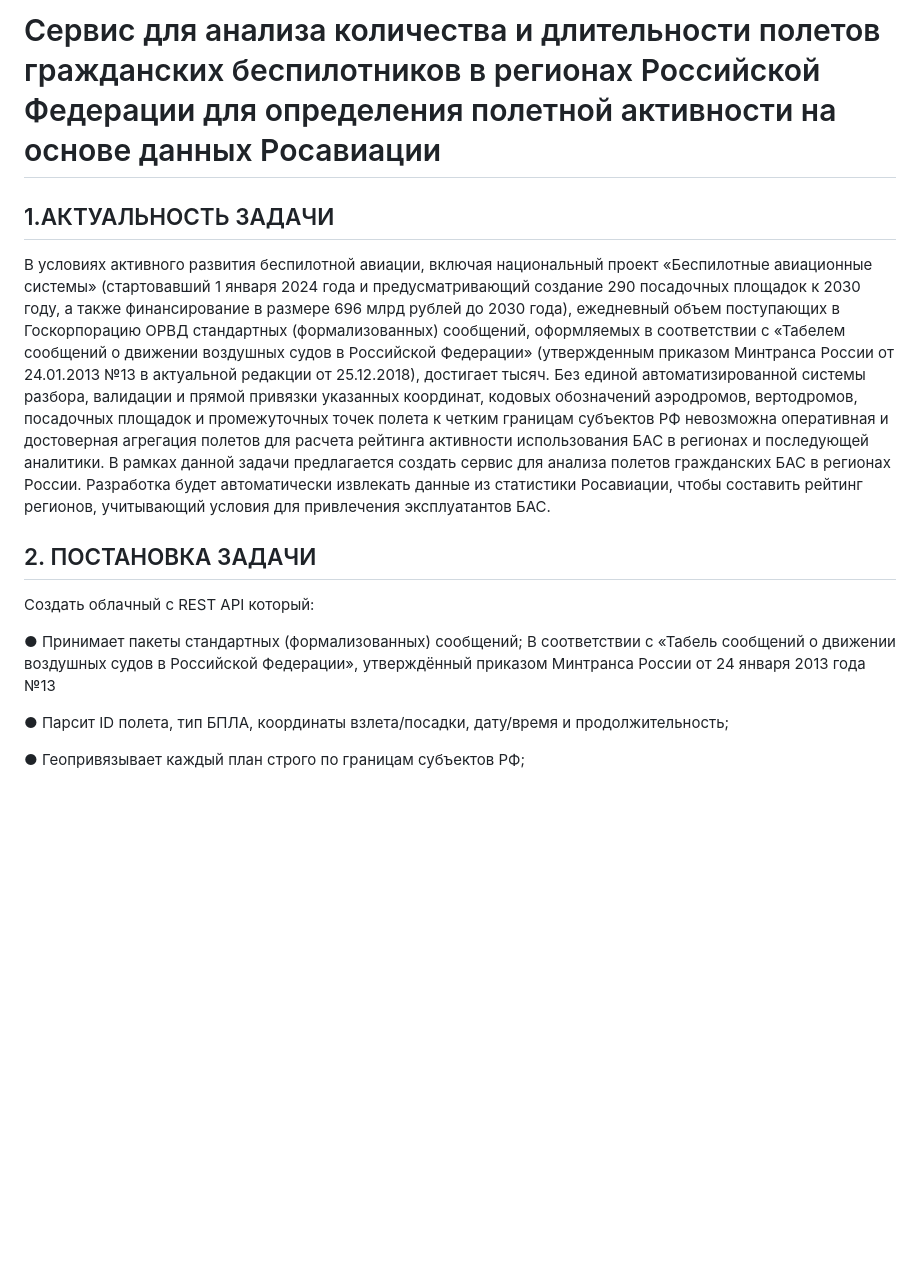
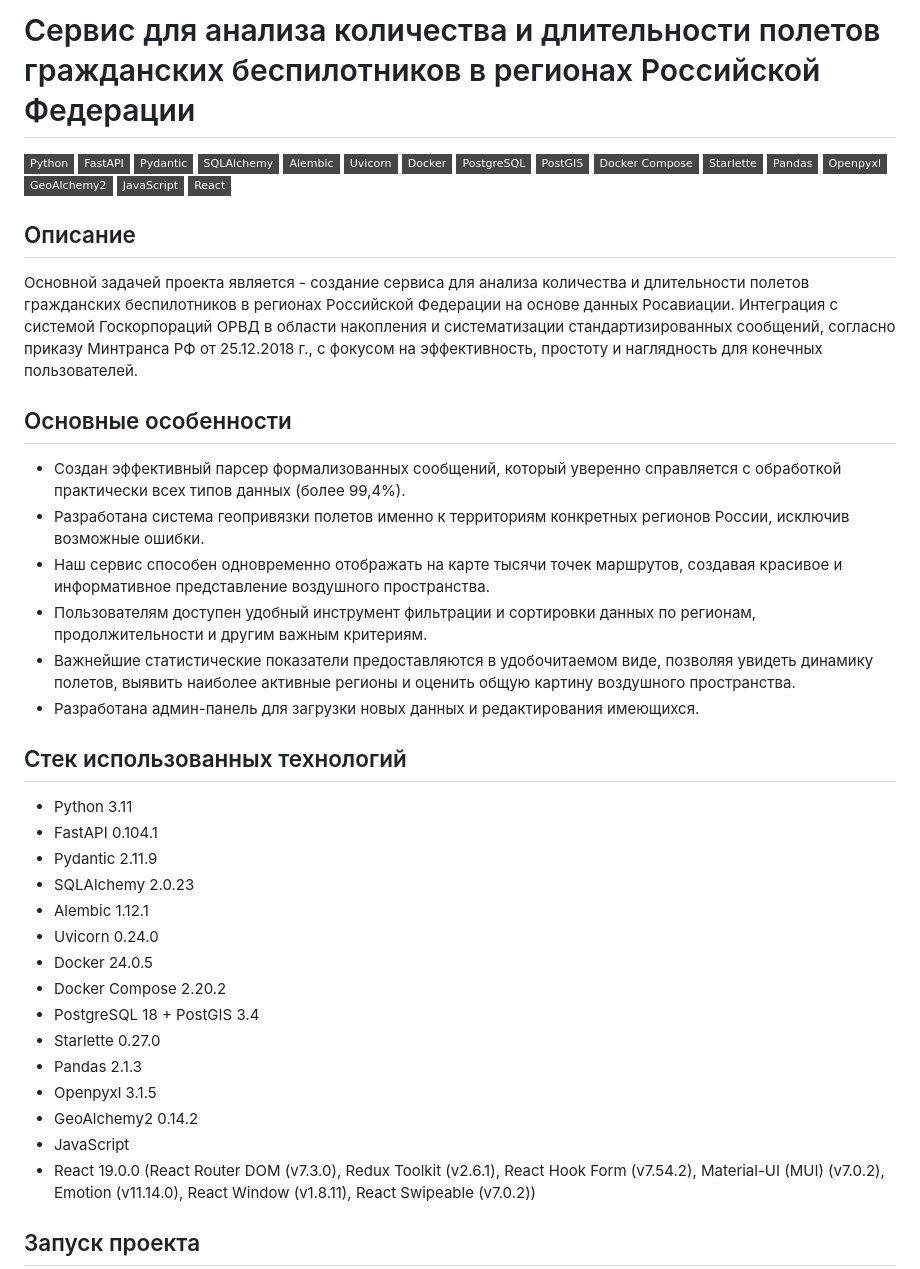
Before and after one commit to nepa27/bpla_viewer, a Markdown page: README.md, the part around the change printed below. Drawn GitHub-style; badges without logos; blank space fills up the shorter version.

```diff
--- a/README.md
+++ b/README.md
@@ -1,35 +1,53 @@
-# Сервис для анализа количества и длительности полетов гражданских беспилотников в регионах Российской Федерации для определения полетной активности на основе данных Росавиации
+# Сервис для анализа количества и длительности полетов гражданских беспилотников в регионах Российской Федерации
 
-## 1.АКТУАЛЬНОСТЬ ЗАДАЧИ
+[![Python](https://img.shields.io/badge/-Python-464646?style=flat-square&logo=Python)](https://www.python.org/)
+[![FastAPI](https://img.shields.io/badge/-FastAPI-464646?style=flat-square&logo=FastAPI)](https://fastapi.tiangolo.com/)
+[![Pydantic](https://img.shields.io/badge/-Pydantic-464646?style=flat-square&logo=Pydantic)](https://pydantic.dev/)
+[![SQLAlchemy](https://img.shields.io/badge/-SQLAlchemy-464646?style=flat-square&logo=SQLAlchemy)](https://www.sqlalchemy.org/)
+[![Alembic](https://img.shields.io/badge/-Alembic-464646?style=flat-square&logo=Alembic)](https://alembic.sqlalchemy.org/en/latest/)
+[![Uvicorn](https://img.shields.io/badge/-Uvicorn-464646?style=flat-square&logo=Uvicorn)](https://www.uvicorn.org/)
+[![Docker](https://img.shields.io/badge/-Docker-464646?style=flat-square&logo=Docker)](https://www.docker.com/)
+[![PostgreSQL](https://img.shields.io/badge/-PostgreSQL-464646?style=flat-square&logo=PostgreSQL)](https://www.postgresql.org/)
+[![PostGIS](https://img.shields.io/badge/-PostGIS-464646?style=flat-square&logo=PostGIS)](https://postgis.net/)
+[![Docker Compose](https://img.shields.io/badge/-Docker%20Compose-464646?style=flat-square&logo=Docker)](https://docs.docker.com/compose/)
+[![Starlette](https://img.shields.io/badge/-Starlette-464646?style=flat-square&logo=Starlette)](https://www.starlette.io/)
+[![Pandas](https://img.shields.io/badge/-Pandas-464646?style=flat-square&logo=Pandas)](https://pandas.pydata.org/)
+[![Openpyxl](https://img.shields.io/badge/-Openpyxl-464646?style=flat-square)](https://openpyxl.readthedocs.io/en/stable/)
+[![GeoAlchemy2](https://img.shields.io/badge/-GeoAlchemy2-464646?style=flat-square)](https://geoalchemy-2.readthedocs.io/en/latest/)
+[![JavaScript](https://img.shields.io/badge/-JavaScript-464646?style=flat-square&logo=JavaScript)](https://developer.mozilla.org/en-US/docs/Web/JavaScript)
+[![React](https://img.shields.io/badge/-React-464646?style=flat-square&logo=React)](https://reactjs.org/)
 
-В условиях активного развития беспилотной авиации, включая национальный проект
-«Беспилотные авиационные системы» (стартовавший 1 января 2024 года и
-предусматривающий создание 290 посадочных площадок к 2030 году, а также
-финансирование в размере 696 млрд рублей до 2030 года), ежедневный объем
-поступающих в Госкорпорацию ОРВД стандартных (формализованных) сообщений,
-оформляемых в соответствии с «Табелем сообщений о движении воздушных судов в
-Российской Федерации» (утвержденным приказом Минтранса России от 24.01.2013 №13
-в актуальной редакции от 25.12.2018), достигает тысяч.
-Без единой автоматизированной системы разбора, валидации и прямой привязки
-указанных координат, кодовых обозначений аэродромов, вертодромов, посадочных
-площадок и промежуточных точек полета к четким границам субъектов РФ невозможна
-оперативная и достоверная агрегация полетов для расчета рейтинга активности
-использования БАС в регионах и последующей аналитики.
-В рамках данной задачи предлагается создать сервис для анализа полетов
-гражданских БАС в регионах России. Разработка будет автоматически извлекать данные
-из статистики Росавиации, чтобы составить рейтинг регионов, учитывающий условия для
-привлечения эксплуатантов БАС.
-## 2. ПОСТАНОВКА ЗАДАЧИ
+## Описание
+Основной задачей проекта является - создание сервиса для анализа количества и длительности полетов гражданских беспилотников в регионах
+Российской Федерации на основе данных Росавиации. Интеграция с системой Госкорпораций ОРВД в области накопления и систематизации стандартизированных сообщений,
+согласно приказу Минтранса РФ от 25.12.2018 г., с фокусом на эффективность, простоту и наглядность для конечных пользователей.
 
-Создать облачный с REST API который:
+## Основные особенности
+- Создан эффективный парсер формализованных сообщений, который уверенно справляется с обработкой практически всех типов данных (более 99,4%).
+- Разработана система геопривязки полетов именно к территориям конкретных регионов России, исключив возможные ошибки.
+- Наш сервис способен одновременно отображать на карте тысячи точек маршрутов, создавая красивое и информативное представление воздушного пространства.
+- Пользователям доступен удобный инструмент фильтрации и сортировки данных по регионам, продолжительности и другим важным критериям.
+- Важнейшие статистические показатели предоставляются в удобочитаемом виде, позволяя увидеть динамику полетов, выявить наиболее активные регионы и оценить общую картину воздушного пространства.
+- Разработана админ-панель для загрузки новых данных и редактирования имеющихся.
 
-● Принимает пакеты стандартных (формализованных) сообщений;
-В соответствии с «Табель сообщений о движении воздушных судов в Российской
-Федерации», утверждённый приказом Минтранса России от 24 января 2013 года
-№13
+## Стек использованных технологий
++ Python 3.11
++ FastAPI 0.104.1
++ Pydantic 2.11.9
++ SQLAlchemy 2.0.23
++ Alembic 1.12.1
++ Uvicorn 0.24.0
++ Docker 24.0.5
++ Docker Compose 2.20.2
++ PostgreSQL 18 + PostGIS 3.4
++ Starlette 0.27.0
++ Pandas 2.1.3
++ Openpyxl 3.1.5
++ GeoAlchemy2 0.14.2
++ JavaScript
++ React 19.0.0 (React Router DOM (v7.3.0), Redux Toolkit (v2.6.1), React Hook Form (v7.54.2), Material-UI (MUI) (v7.0.2), Emotion (v11.14.0),
+  React Window (v1.8.11), React Swipeable (v7.0.2))
 
-● Парсит ID полета, тип БПЛА, координаты взлета/посадки, дату/время и
-продолжительность;
 
-● Геопривязывает каждый план строго по границам субъектов РФ;
+## Запуск проекта
 
```
Also changed, not shown: other parts of README.md (+72 -11 lines).
